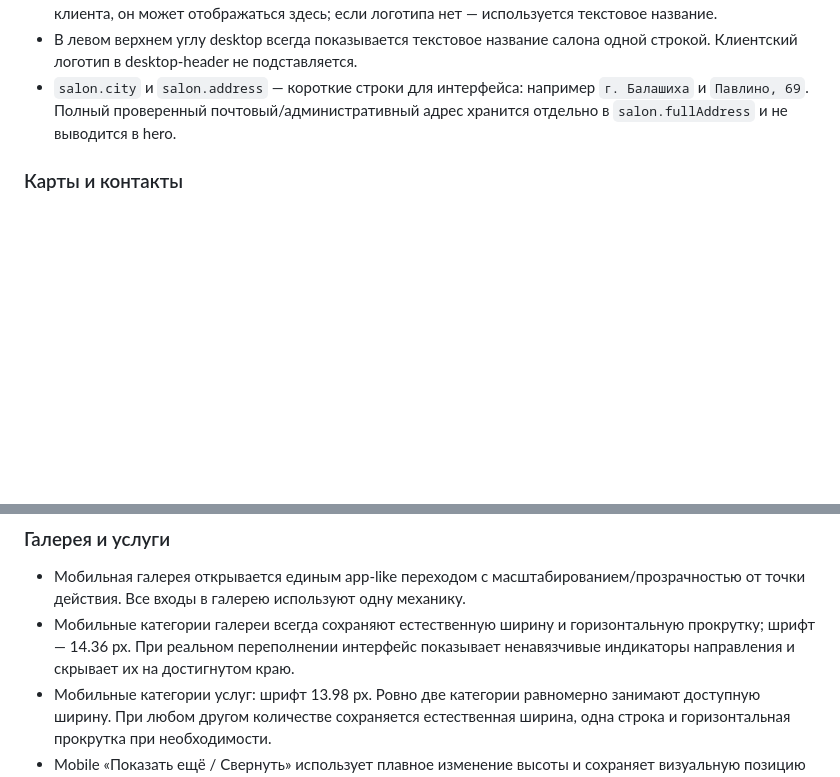
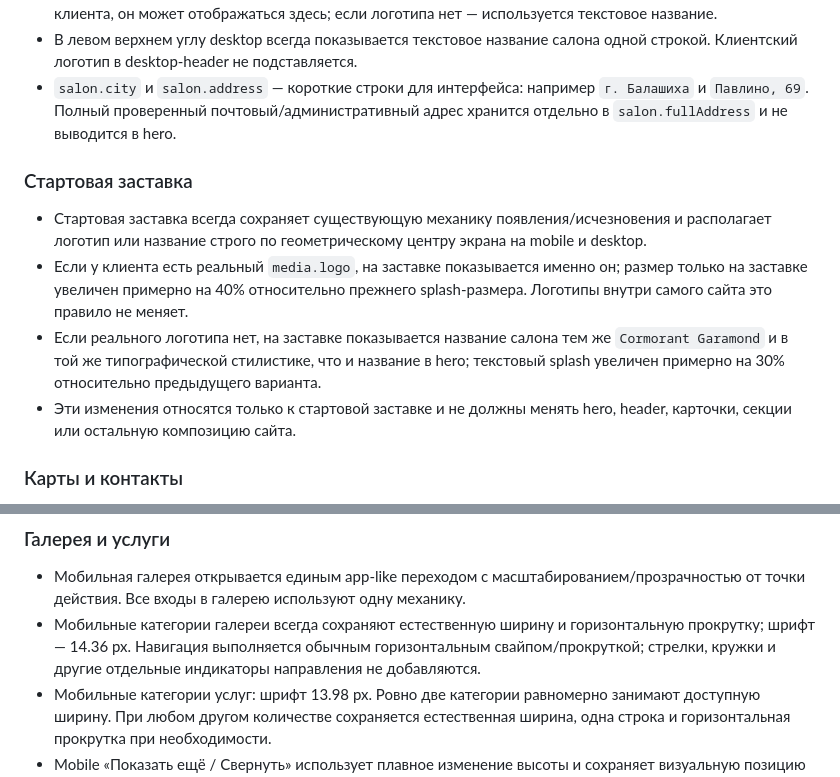
Before and after one commit to ichAEY/Shablon-only-for-salons, a Markdown page: RULES.md, 2 parts joined by grey strips. Drawn GitHub-style; blank space fills up the shorter version.

Commit message:
Document final splash and gallery rules

```diff
--- a/RULES.md
+++ b/RULES.md
@@ -14,6 +14,13 @@
 - Верхний мобильный бренд имеет одинаковый боковой отступ с кнопкой меню. Если есть реальный логотип клиента, он может отображаться здесь; если логотипа нет — используется текстовое название.
 - В левом верхнем углу desktop всегда показывается текстовое название салона одной строкой. Клиентский логотип в desktop-header не подставляется.
 - `salon.city` и `salon.address` — короткие строки для интерфейса: например `г. Балашиха` и `Павлино, 69`. Полный проверенный почтовый/административный адрес хранится отдельно в `salon.fullAddress` и не выводится в hero.
+
+### Стартовая заставка
+
+- Стартовая заставка всегда сохраняет существующую механику появления/исчезновения и располагает логотип или название строго по геометрическому центру экрана на mobile и desktop.
+- Если у клиента есть реальный `media.logo`, на заставке показывается именно он; размер только на заставке увеличен примерно на 40% относительно прежнего splash-размера. Логотипы внутри самого сайта это правило не меняет.
+- Если реального логотипа нет, на заставке показывается название салона тем же `Cormorant Garamond` и в той же типографической стилистике, что и название в hero; текстовый splash увеличен примерно на 30% относительно предыдущего варианта.
+- Эти изменения относятся только к стартовой заставке и не должны менять hero, header, карточки, секции или остальную композицию сайта.
 
 ### Карты и контакты
 
@@ -32,7 +39,7 @@
 ### Галерея и услуги
 
 - Мобильная галерея открывается единым app-like переходом с масштабированием/прозрачностью от точки действия. Все входы в галерею используют одну механику.
-- Мобильные категории галереи всегда сохраняют естественную ширину и горизонтальную прокрутку; шрифт — 14.36 px. При реальном переполнении интерфейс показывает ненавязчивые индикаторы направления и скрывает их на достигнутом краю.
+- Мобильные категории галереи всегда сохраняют естественную ширину и горизонтальную прокрутку; шрифт — 14.36 px. Навигация выполняется обычным горизонтальным свайпом/прокруткой; стрелки, кружки и другие отдельные индикаторы направления не добавляются.
 - Мобильные категории услуг: шрифт 13.98 px. Ровно две категории равномерно занимают доступную ширину. При любом другом количестве сохраняется естественная ширина, одна строка и горизонтальная прокрутка при необходимости.
 - Mobile «Показать ещё / Свернуть» использует плавное изменение высоты и сохраняет визуальную позицию кнопки при сворачивании по той же логике, что desktop.
 - На desktop категории услуг немного крупнее; название услуги уменьшено на 5%. Цена показывается без белой рамки/плашки, правее с безопасным внутренним отступом; длительности сохраняют единую визуальную колонку.
```
